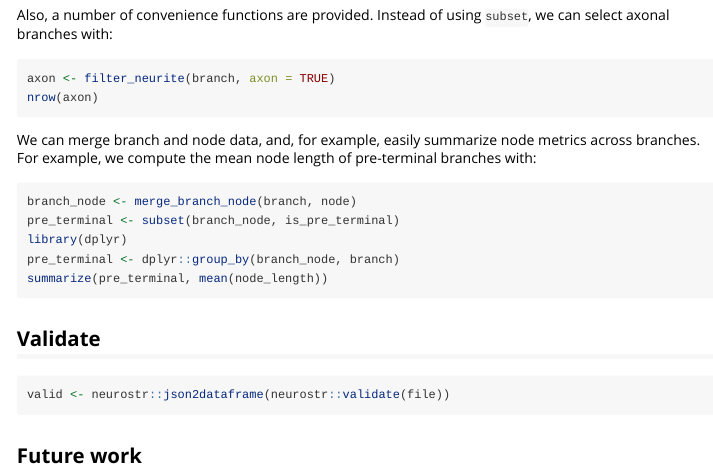
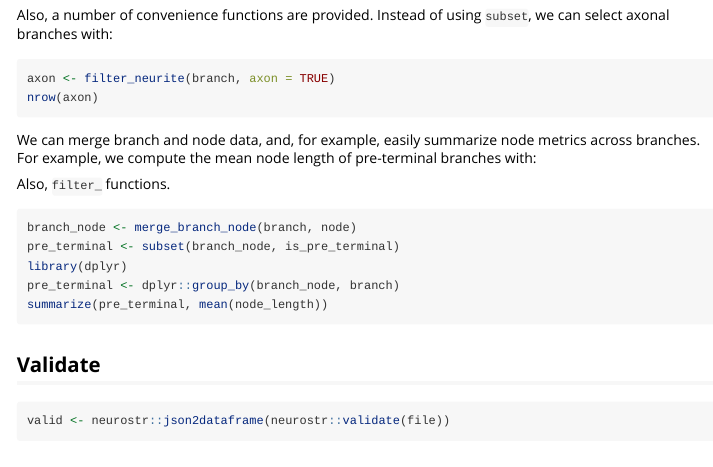
Before and after one commit to ComputationalIntelligenceGroup/neurostrr, an R Markdown document (vignettes/neurostr.Rmd): the page in a window 1100 px wide, from 1140 px down. Rendered offline with R 4.5, knitr and Pandoc, with nearby package versions; the code is not run, so its results and figures are left out.

Commit message:
update tests

````diff
--- a/vignettes/neurostr.Rmd
+++ b/vignettes/neurostr.Rmd
@@ -67,6 +67,8 @@ nrow(axon)
 
 We can merge branch and node data, and, for example, easily summarize node metrics across branches. For example, we compute the mean node length of pre-terminal branches with:
 
+Also, `filter_` functions.
+
 ```{r}
 ```
 ```{r, warning=FALSE, message=FALSE}
````
Also changed, not shown: 1 other file.
